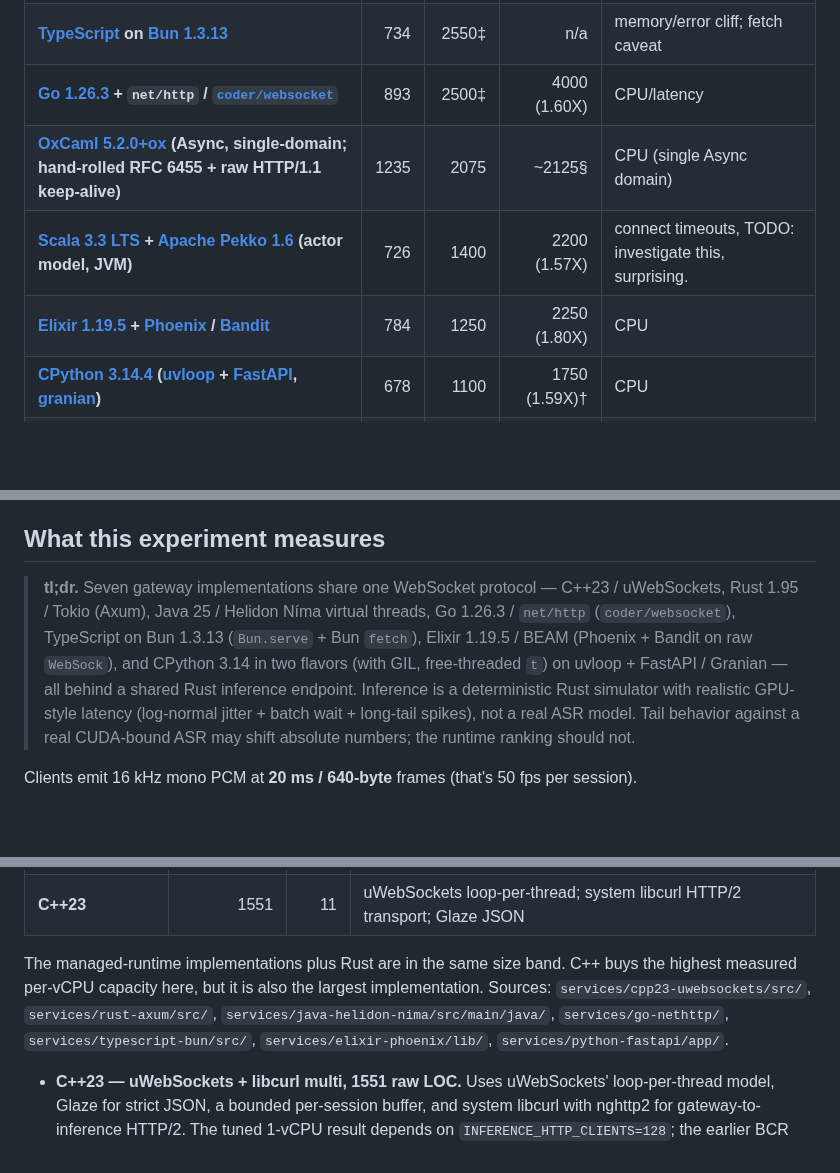
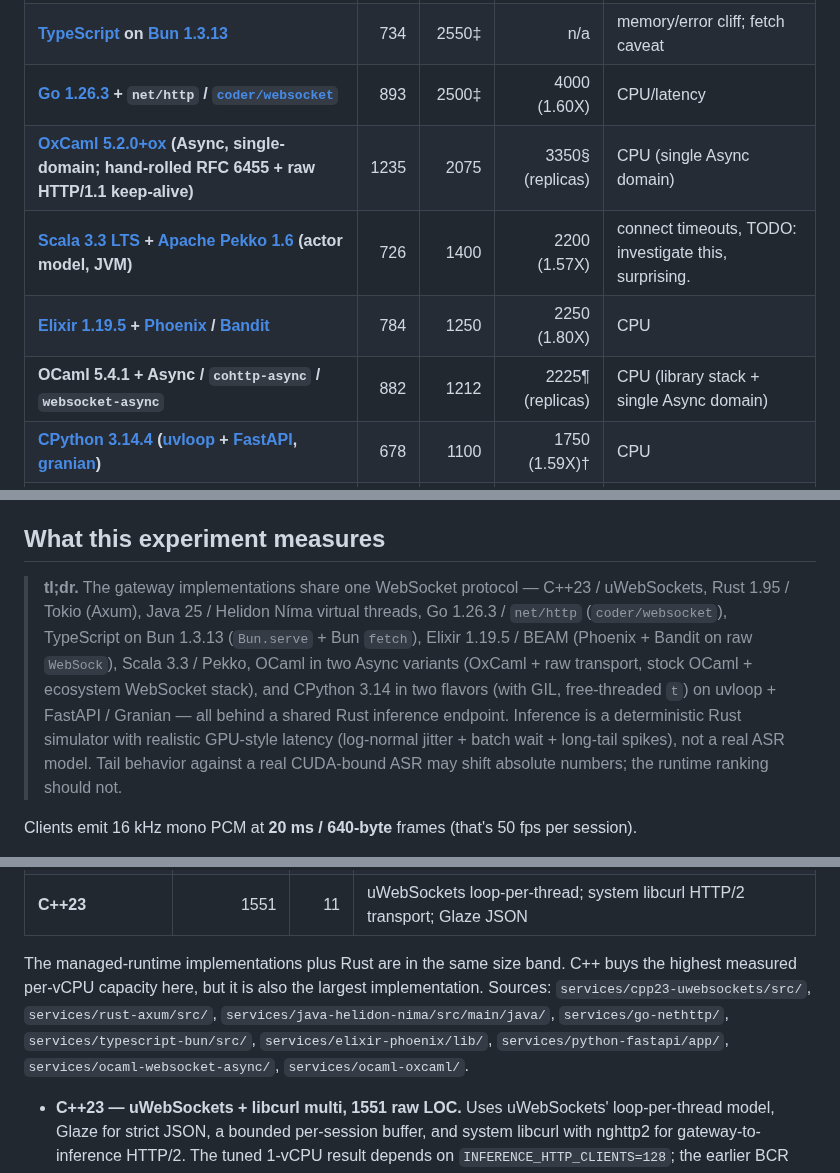
Before and after one commit to cezarc1/websocket-stt-bench, a Markdown page: README.md, 3 parts joined by grey strips. Drawn GitHub-style; blank space fills up the shorter version.

```diff
--- a/README.md
+++ b/README.md
@@ -32,9 +33,10 @@ Inspired by the [Benchmarks Game](https://benchmarksgame-team.pages.debian.net/b
 | **[Java 25 LTS](https://openjdk.org/projects/jdk/25/) + [Helidon Níma 4.3](https://helidon.io/) (vthreads, JEP 491)** | 917 | 2600‡ | 3750 (1.44X) | latency, then heap/OOM cliff |
 | **[TypeScript](https://www.typescriptlang.org/) on [Bun 1.3.13](https://bun.sh/)** | 734 | 2550‡ | n/a | memory/error cliff; fetch caveat |
 | **[Go 1.26.3](https://go.dev/) + `net/http` / [`coder/websocket`](https://github.com/coder/websocket)** | 893 | 2500‡ | 4000 (1.60X) | CPU/latency |
-| **[OxCaml 5.2.0+ox](https://oxcaml.org/) (Async, single-domain; hand-rolled RFC 6455 + raw HTTP/1.1 keep-alive)** | 1235 | 2075 | ~2125§ | CPU (single Async domain) |
+| **[OxCaml 5.2.0+ox](https://oxcaml.org/) (Async, single-domain; hand-rolled RFC 6455 + raw HTTP/1.1 keep-alive)** | 1235 | 2075 | 3350§ (replicas) | CPU (single Async domain) |
 | **[Scala 3.3 LTS](https://www.scala-lang.org/) + [Apache Pekko 1.6](https://pekko.apache.org/) (actor model, JVM)** | 726 | 1400 | 2200 (1.57X) | connect timeouts, TODO: investigate this, surprising. |
 | **[Elixir 1.19.5](https://github.com/elixir-lang/elixir) + [Phoenix](https://github.com/phoenixframework/phoenix) / [Bandit](https://github.com/mtrudel/bandit)** | 784 | 1250 | 2250 (1.80X) | CPU |
+| **OCaml 5.4.1 + Async / `cohttp-async` / `websocket-async`** | 882 | 1212 | 2225¶ (replicas) | CPU (library stack + single Async domain) |
 | **[CPython 3.14.4](https://github.com/python/cpython) ([uvloop](https://github.com/MagicStack/uvloop) + [FastAPI](https://github.com/fastapi/fastapi), [granian](https://github.com/emmett-framework/granian))** | 678 | 1100 | 1750 (1.59X)† | CPU |
 | **[CPython 3.14.4t](https://github.com/python/cpython) (GIL-free, [uvloop](https://github.com/MagicStack/uvloop) + [FastAPI](https://github.com/fastapi/fastapi), [granian](https://github.com/emmett-framework/granian)) (`mt`)** | 678 | 180 | 205 (1.14X) | send/close timeout reliability? (TODO: investigate) |
 
@@ -97,7 +102,7 @@ At equal session counts, Rust costs ~1.3× more vCPUs than C++ in this run; Java
 
 ## What this experiment measures
 
-> **tl;dr.** Seven gateway implementations share one WebSocket protocol — C++23 / uWebSockets, Rust 1.95 / Tokio (Axum), Java 25 / Helidon Níma virtual threads, Go 1.26.3 / `net/http` (`coder/websocket`), TypeScript on Bun 1.3.13 (`Bun.serve` + Bun `fetch`), Elixir 1.19.5 / BEAM (Phoenix + Bandit on raw `WebSock`), and CPython 3.14 in two flavors (with GIL, free-threaded `t`) on uvloop + FastAPI / Granian — all behind a shared Rust inference endpoint. Inference is a deterministic Rust simulator with realistic GPU-style latency (log-normal jitter + batch wait + long-tail spikes), not a real ASR model. Tail behavior against a real CUDA-bound ASR may shift absolute numbers; the runtime ranking should not.
+> **tl;dr.** The gateway implementations share one WebSocket protocol — C++23 / uWebSockets, Rust 1.95 / Tokio (Axum), Java 25 / Helidon Níma virtual threads, Go 1.26.3 / `net/http` (`coder/websocket`), TypeScript on Bun 1.3.13 (`Bun.serve` + Bun `fetch`), Elixir 1.19.5 / BEAM (Phoenix + Bandit on raw `WebSock`), Scala 3.3 / Pekko, OCaml in two Async variants (OxCaml + raw transport, stock OCaml + ecosystem WebSocket stack), and CPython 3.14 in two flavors (with GIL, free-threaded `t`) on uvloop + FastAPI / Granian — all behind a shared Rust inference endpoint. Inference is a deterministic Rust simulator with realistic GPU-style latency (log-normal jitter + batch wait + long-tail spikes), not a real ASR model. Tail behavior against a real CUDA-bound ASR may shift absolute numbers; the runtime ranking should not.
 
 Clients emit 16 kHz mono PCM at **20 ms / 640-byte** frames (that's 50 fps per session).
 
@@ -160,7 +166,7 @@ Error budget tolerates the kernel/TCP-stall noise floor (~10⁻⁶) while stayin
 | **OCaml/OxCaml** | 1235 | 21 | Inflight invariant is an opaque `Inflight_capability.t` (mint-once → `consume` → re-mint from `Token`), runtime-enforced by an `Async.Mvar`. Raw `Async.Tcp` transport with hand-rolled RFC 6455 framing + SHA-1 + base64 (the `websocket-async`/`cohttp-async` stack pulled in `digestif`, which doesn't compile on the OxCaml 5.2.0+ox switch invariant). `.ml`+`.mli` pairs inflate the file count. |
 | **C++23** | 1551 | 11 | uWebSockets loop-per-thread; system libcurl HTTP/2 transport; Glaze JSON |
 
-The managed-runtime implementations plus Rust are in the same size band. C++ buys the highest measured per-vCPU capacity here, but it is also the largest implementation. Sources: `services/cpp23-uwebsockets/src/`, `services/rust-axum/src/`, `services/java-helidon-nima/src/main/java/`, `services/go-nethttp/`, `services/typescript-bun/src/`, `services/elixir-phoenix/lib/`, `services/python-fastapi/app/`.
+The managed-runtime implementations plus Rust are in the same size band. C++ buys the highest measured per-vCPU capacity here, but it is also the largest implementation. Sources: `services/cpp23-uwebsockets/src/`, `services/rust-axum/src/`, `services/java-helidon-nima/src/main/java/`, `services/go-nethttp/`, `services/typescript-bun/src/`, `services/elixir-phoenix/lib/`, `services/python-fastapi/app/`, `services/ocaml-websocket-async/`, `services/ocaml-oxcaml/`.
 
 - **C++23 — uWebSockets + libcurl multi, 1551 raw LOC.** Uses uWebSockets' loop-per-thread model, Glaze for strict JSON, a bounded per-session buffer, and system libcurl with nghttp2 for gateway-to-inference HTTP/2. The tuned 1-vCPU result depends on `INFERENCE_HTTP_CLIENTS=128`; the earlier BCR curl build did not provide the needed HTTP/2 behavior and hit a much lower cliff.
 - **Rust — Tokio + Axum, 696 raw LOC.** Uses `Arc<Semaphore>::new(1)` for the inflight invariant, `BytesMut` for zero-copy frame batching, and `tokio::select! { biased; }` to drain partials before reading new frames so back-pressure surfaces as oldest-frame latency growth. The borrow checker prevents a frame reference from being held across `.await`, and Serde's `deny_unknown_fields` validates the wire protocol at compile time. Rough edges: `Mutex.lock().expect("...")` panics on poisoning (`session.rs:116`), there are no gateway-local tests, and runtime version constants are manually kept in sync with `Cargo.toml`.
```
Also changed, not shown: other parts of README.md (+45 -4 lines), docs/loc-vs-capacity.png, 4 other files.
